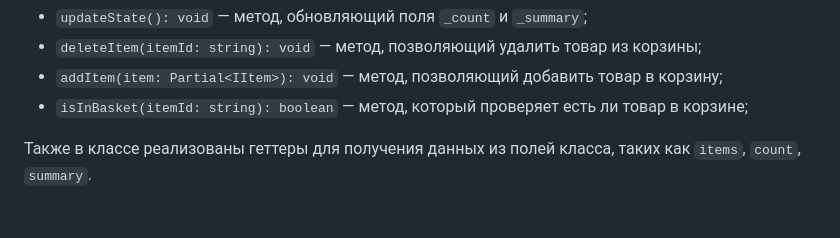
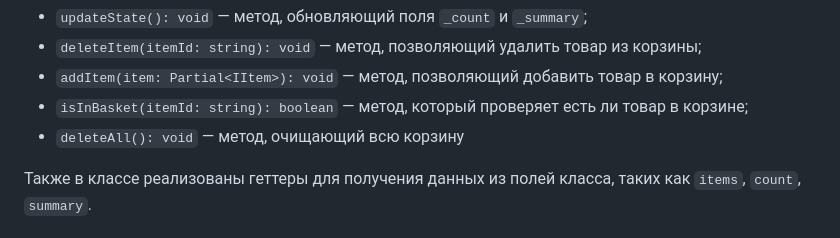
Before and after one commit to drwnddrm/web-larek-frontend, a Markdown page: README.md, the part around the change. Drawn GitHub-style.

Commit message:
9.2 sprint ReadMe

```diff
--- a/README.md
+++ b/README.md
@@ -148,6 +148,7 @@ interface IUserData {
 - `deleteItem(itemId: string): void` — метод, позволяющий удалить товар из корзины;
 - `addItem(item: Partial<IItem>): void` — метод, позволяющий добавить товар в корзину;
 - `isInBasket(itemId: string): boolean` — метод, который проверяет есть ли товар в корзине;
+- `deleteAll(): void` — метод, очищающий всю корзину
 
 Также в классе реализованы геттеры для получения данных из полей класса, таких как `items`, `count`, `summary`.
 
```
